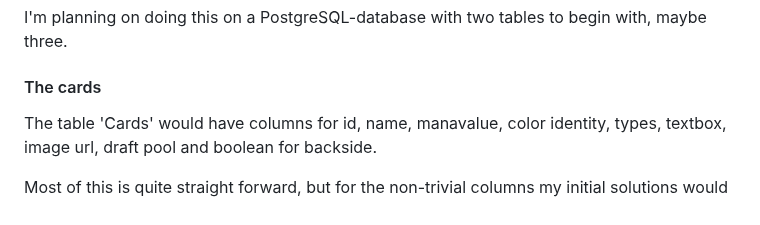
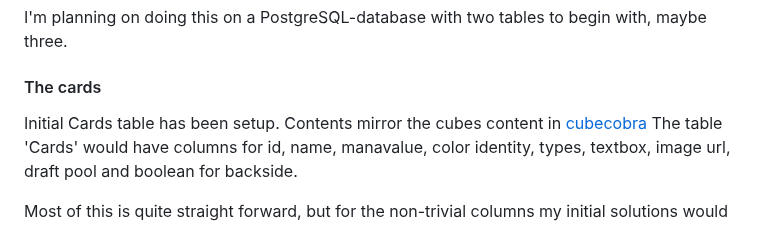
Before and after one commit to EeroAnt/CubeDraftSimulator, a Markdown page: README.md, the part around the change. Drawn GitHub-style.

```diff
--- a/README.md
+++ b/README.md
@@ -19,6 +19,7 @@ By creating a web app to for this:
 I'm planning on doing this on a PostgreSQL-database with two tables to begin with, maybe three.
 
 #### The cards
+Initial Cards table has been setup. Contents mirror the cubes content in [cubecobra](https://cubecobra.com/cube/overview/58otz)
 The table 'Cards' would have columns for id, name, manavalue, color identity, types, textbox, image url, draft pool and boolean for backside.
 
 Most of this is quite straight forward, but for the non-trivial columns my initial solutions would be:
```
